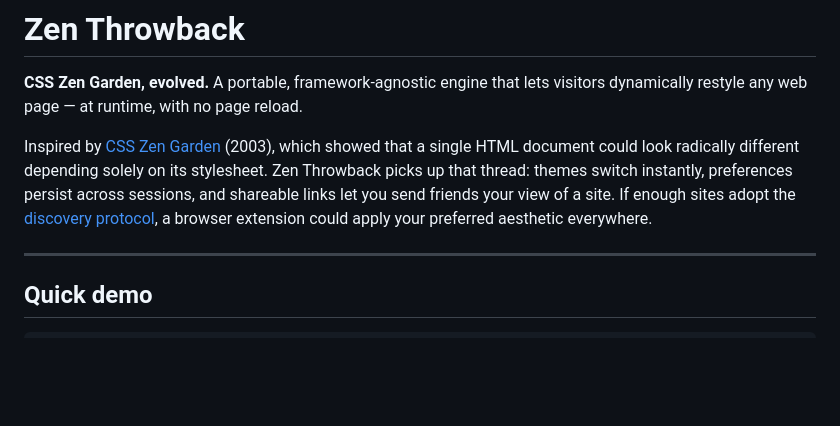
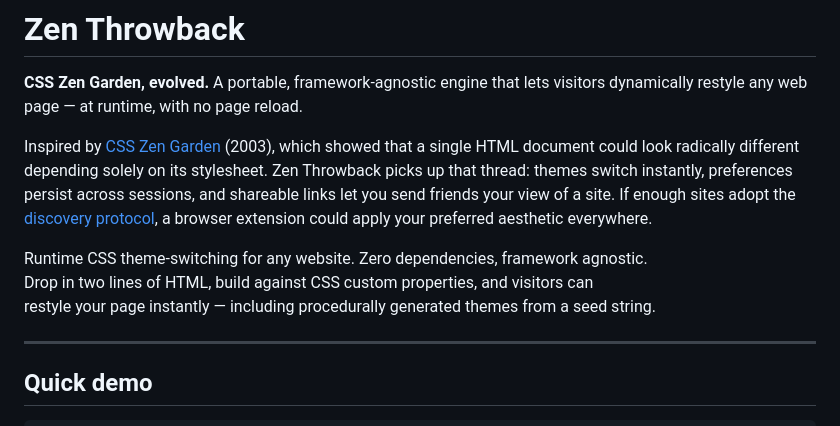
Before and after one commit to kristoffersingleton/zen_throwback, a Markdown page: README.md, the part around the change. GitHub-like rendering; blank space fills up the shorter version.

Commit message:
Enhance README with theme-switching features
Added a description of runtime CSS theme-switching capabilities and installation instructions.

```diff
--- a/README.md
+++ b/README.md
@@ -3,6 +3,10 @@
 **CSS Zen Garden, evolved.** A portable, framework-agnostic engine that lets visitors dynamically restyle any web page — at runtime, with no page reload.
 
 Inspired by [CSS Zen Garden](https://www.csszengarden.com/) (2003), which showed that a single HTML document could look radically different depending solely on its stylesheet. Zen Throwback picks up that thread: themes switch instantly, preferences persist across sessions, and shareable links let you send friends your view of a site. If enough sites adopt the [discovery protocol](#adoption), a browser extension could apply your preferred aesthetic everywhere.
+
+Runtime CSS theme-switching for any website. Zero dependencies, framework agnostic.
+  Drop in two lines of HTML, build against CSS custom properties, and visitors can
+  restyle your page instantly — including procedurally generated themes from a seed string.
 
 ---
 
```
